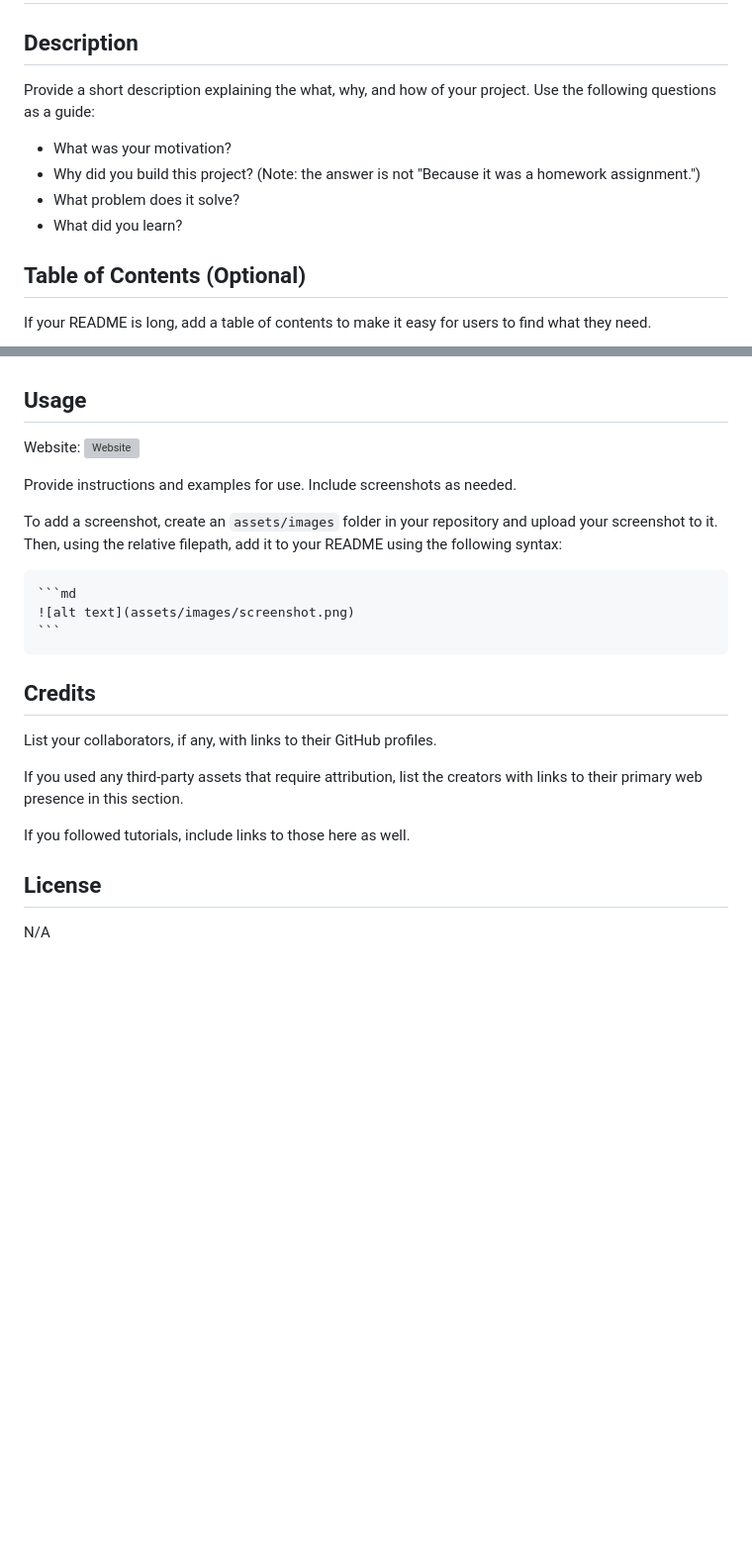
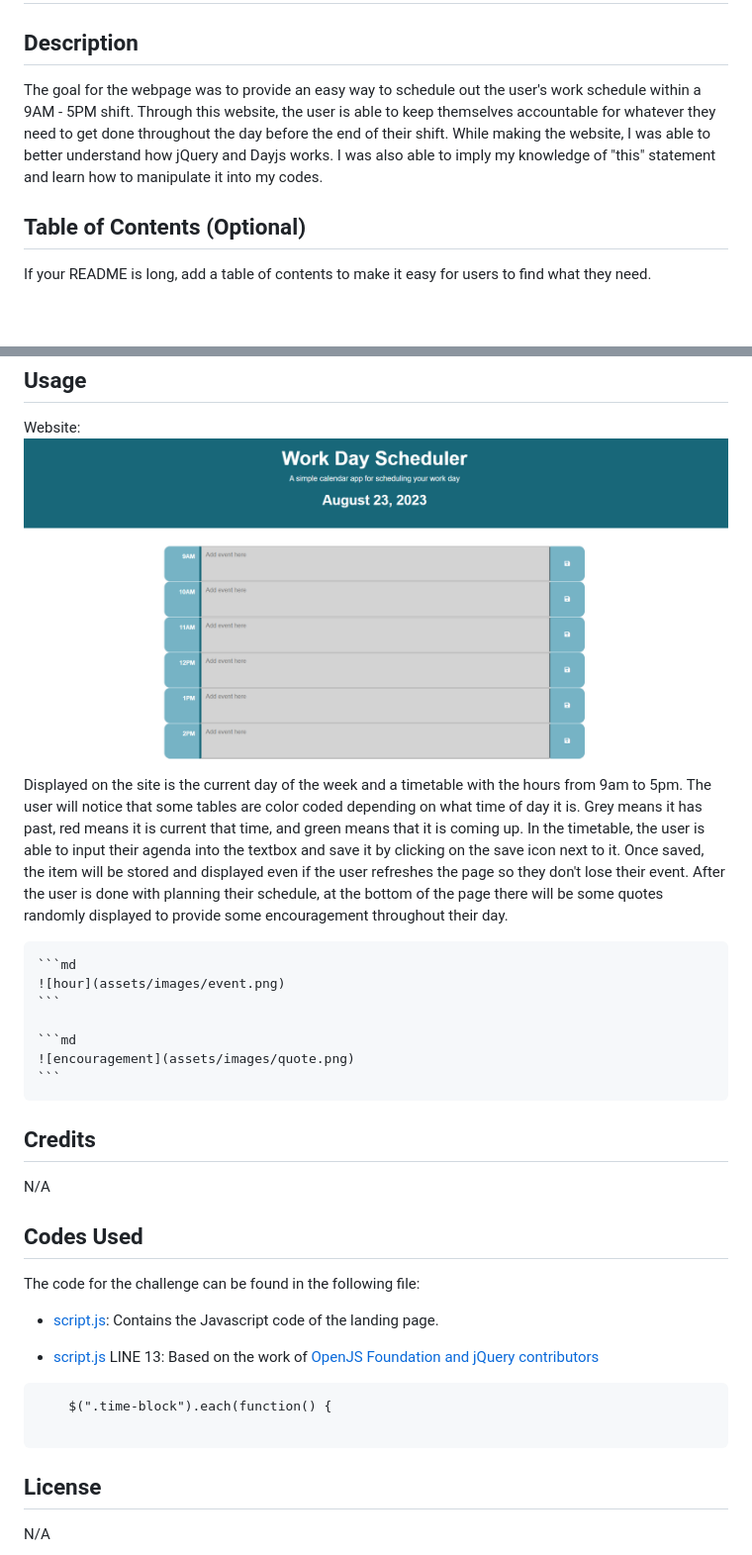
Before and after one commit to auom-eisiad/05-Work-Schedule, a Markdown page: README.md, 2 parts joined by grey strips. Shown: that part at 99% size. Drawn GitHub-style; pictures changed too: assets/images/website.png (added); blank space fills up the shorter version; grey boxes are pictures that could not be loaded.

````diff
--- a/README.md
+++ b/README.md
@@ -2,12 +2,7 @@
 
 ## Description
 
-Provide a short description explaining the what, why, and how of your project. Use the following questions as a guide:
-
-- What was your motivation?
-- Why did you build this project? (Note: the answer is not "Because it was a homework assignment.")
-- What problem does it solve?
-- What did you learn?
+The goal for the webpage was to provide an easy way to schedule out the user's work schedule within a 9AM - 5PM shift. Through this website, the user is able to keep themselves accountable for whatever they need to get done throughout the day before the end of their shift. While making the website, I was able to better understand how jQuery and Dayjs works. I was also able to imply my knowledge of "this" statement and learn how to manipulate it into my codes.
 
 ## Table of Contents (Optional)
 
@@ -27,21 +22,32 @@ N/A
 Website:
 ![Website](assets/images/website.png)
 
-Provide instructions and examples for use. Include screenshots as needed.
-
-To add a screenshot, create an `assets/images` folder in your repository and upload your screenshot to it. Then, using the relative filepath, add it to your README using the following syntax:
+Displayed on the site is the current day of the week and a timetable with the hours from 9am to 5pm. The user will notice that some tables are color coded depending on what time of day it is. Grey means it has past, red means it is current that time, and green means that it is coming up. In the timetable, the user is able to input their agenda into the textbox and save it by clicking on the save icon next to it. Once saved, the item will be stored and displayed even if the user refreshes the page so they don't lose their event. After the user is done with planning their schedule, at the bottom of the page there will be some quotes randomly displayed to provide some encouragement throughout their day.
 
     ```md
-    ![alt text](assets/images/screenshot.png)
+    ![hour](assets/images/event.png)
+    ```
+
+    ```md
+    ![encouragement](assets/images/quote.png)
     ```
 
 ## Credits
 
-List your collaborators, if any, with links to their GitHub profiles.
+N/A
 
-If you used any third-party assets that require attribution, list the creators with links to their primary web presence in this section.
+## Codes Used
 
-If you followed tutorials, include links to those here as well.
+The code for the challenge can be found in the following file:
+
+- [script.js](/src/script.js): Contains the Javascript code of the landing page.
+
+- [script.js](/src/script.js) LINE 13: Based on the work of [OpenJS Foundation and jQuery contributors](https://api.jquery.com/each/)
+
+```
+    $(".time-block").each(function() {
+
+```
 
 ## License
 
````
Also changed, not shown: assets/images/event.png (added), assets/images/quote.png (added).
